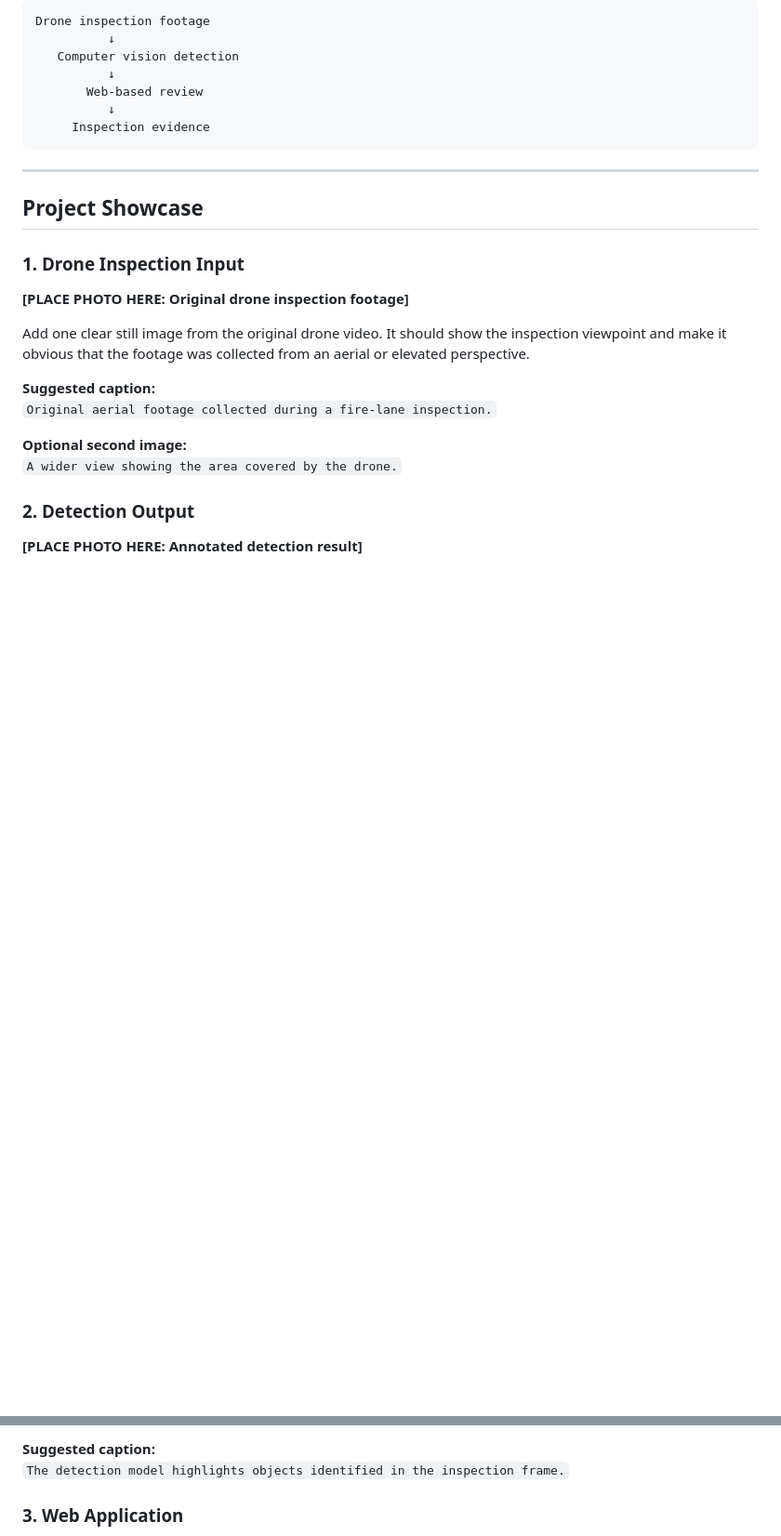
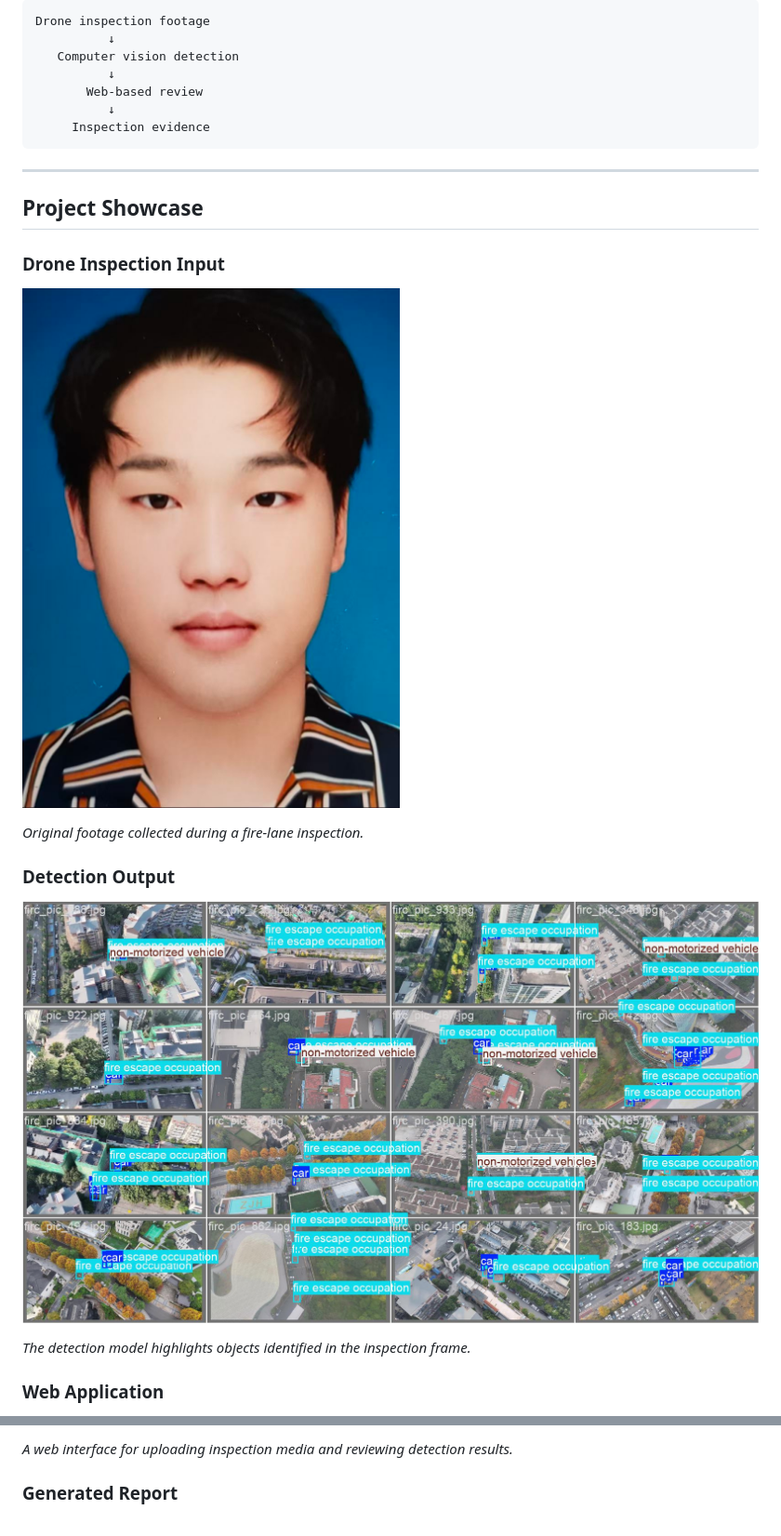
Before and after one commit to xc-done/drone-fire-lane-detection-web, a Markdown page: README.md, 2 parts joined by grey strips. Shown: that part at 93% size. Rendered like a GitHub page; pictures changed too: assets/detection-output.jpg (added), assets/drone-inspection-input.jpg (added); blank space fills up the shorter version.

Commit message:
Add project media and update English showcase

```diff
--- a/README.md
+++ b/README.md
@@ -45,19 +42,17 @@ Drone inspection footage
 
 ## Project Showcase
 
-### 1. Drone Inspection Input
+### Drone Inspection Input
 
-**[PLACE PHOTO HERE: Original drone inspection footage]**
+![Original drone inspection footage](assets/drone-inspection-input.jpg)
 
-Add one clear still image from the original drone video. It should show the inspection viewpoint and make it obvious that the footage was collected from an aerial or elevated perspective.
+*Original footage collected during a fire-lane inspection.*
 
-**Suggested caption:**
-`Original aerial footage collected during a fire-lane inspection.`
+### Detection Output
 
-**Optional second image:**
-`A wider view showing the area covered by the drone.`
+![Annotated fire lane detection result](assets/detection-output.jpg)
 
-### 2. Detection Output
+*The detection model highlights objects identified in the inspection frame.*
 
-**[PLACE PHOTO HERE: Annotated detection result]**
+### Web Application
 
@@ -65,6 +60,5 @@ Add a frame from the same scene after model inference. The bounding boxes and la
 
-**Suggested caption:**
-`The detection model highlights objects identified in the inspection frame.`
+*A web interface for uploading inspection media and reviewing detection results.*
 
-### 3. Web Application
+### Generated Report
 
```
Also changed, not shown: other parts of README.md (+27 -101 lines), 2 other files.
